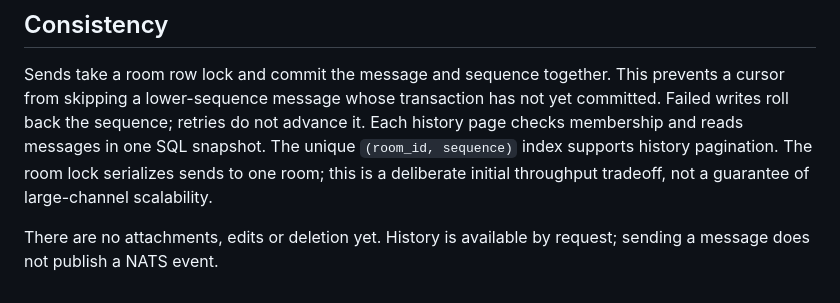
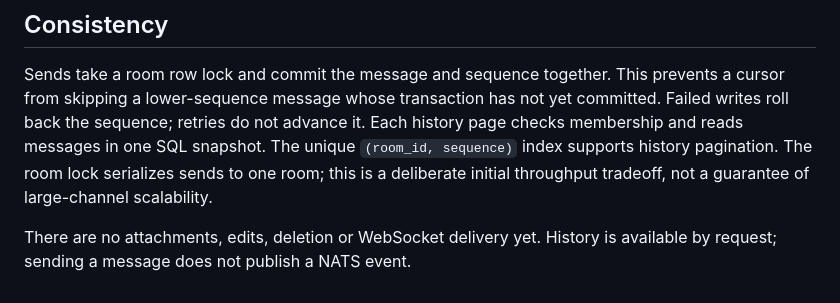
Before and after one commit to AlexandrKhromov2005/vault-chat, a Markdown page: docs/chat/messages.md, the part around the change. GitHub-like rendering.

Commit message:
docs(chat): keep WebSocket delivery among unimplemented features

```diff
--- a/docs/chat/messages.md
+++ b/docs/chat/messages.md
@@ -73,5 +73,5 @@ snapshot. The unique `(room_id, sequence)` index supports history pagination.
 The room lock serializes sends to one room; this is a deliberate initial
 throughput tradeoff, not a guarantee of large-channel scalability.
 
-There are no attachments, edits or deletion yet. History is available by
-request; sending a message does not publish a NATS event.
+There are no attachments, edits, deletion or WebSocket delivery yet. History
+is available by request; sending a message does not publish a NATS event.
```
